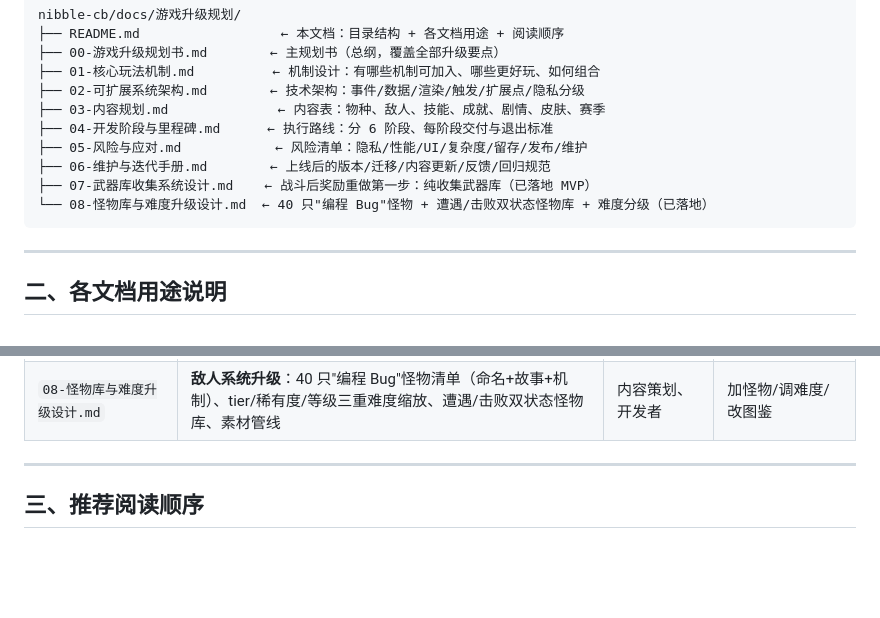
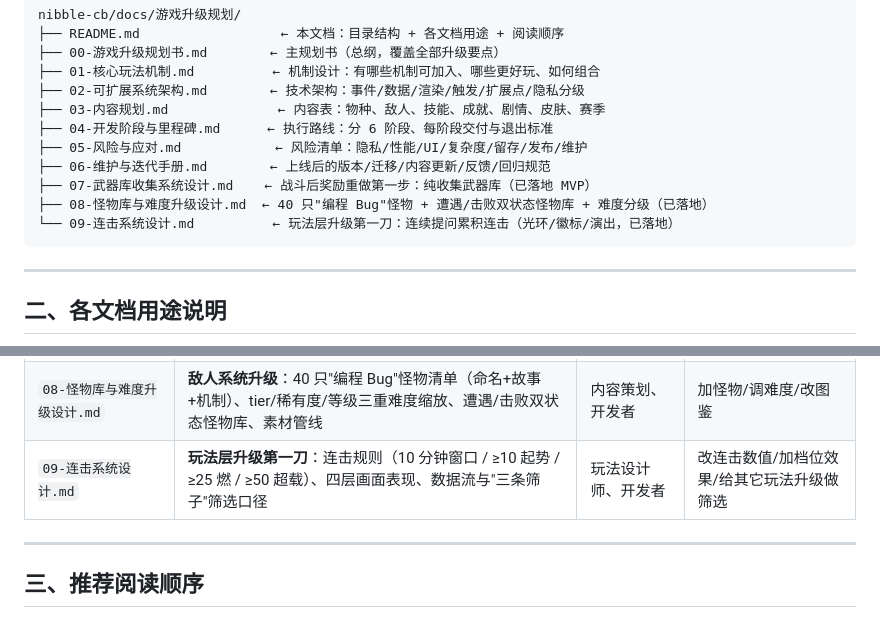
Before and after one commit to LMLuo/nibble, a Markdown page: docs/游戏升级规划/README.md, 2 parts joined by grey strips. Drawn GitHub-style; blank space fills up the shorter version.

````diff
--- a/docs/游戏升级规划/README.md
+++ b/docs/游戏升级规划/README.md
@@ -18,7 +18,8 @@ nibble-cb/docs/游戏升级规划/
 ├── 05-风险与应对.md            ← 风险清单：隐私/性能/UI/复杂度/留存/发布/维护
 ├── 06-维护与迭代手册.md        ← 上线后的版本/迁移/内容更新/反馈/回归规范
 ├── 07-武器库收集系统设计.md    ← 战斗后奖励重做第一步：纯收集武器库（已落地 MVP）
-└── 08-怪物库与难度升级设计.md  ← 40 只"编程 Bug"怪物 + 遭遇/击败双状态怪物库 + 难度分级（已落地）
+├── 08-怪物库与难度升级设计.md  ← 40 只"编程 Bug"怪物 + 遭遇/击败双状态怪物库 + 难度分级（已落地）
+└── 09-连击系统设计.md          ← 玩法层升级第一刀：连续提问累积连击（光环/徽标/演出，已落地）
 ```
 
 ---
@@ -37,6 +38,7 @@ nibble-cb/docs/游戏升级规划/
 | `06-维护与迭代手册.md` | 上线后的长期运维规范：版本号、数据迁移、内容热更、反馈闭环、回归测试 | 维护者、社区运营 | 版本发布、日常维护 |
 | `07-武器库收集系统设计.md` | 战斗后奖励重做第一步：纯收集武器库（掉落/保底/存档/命令），含实现位置与扩展路线 | 开发者、维护者 | 改武器掉落/加武器/做收集扩展 |
 | `08-怪物库与难度升级设计.md` | **敌人系统升级**：40 只"编程 Bug"怪物清单（命名+故事+机制）、tier/稀有度/等级三重难度缩放、遭遇/击败双状态怪物库、素材管线 | 内容策划、开发者 | 加怪物/调难度/改图鉴 |
+| `09-连击系统设计.md` | **玩法层升级第一刀**：连击规则（10 分钟窗口 / ≥10 起势 / ≥25 燃 / ≥50 超载）、四层画面表现、数据流与"三条筛子"筛选口径 | 玩法设计师、开发者 | 改连击数值/加档位效果/给其它玩法升级做筛选 |
 
 ---
 
````
Also changed, not shown: docs/游戏升级规划/09-连击系统设计.md (added, +104 -0 lines), vscode-extension/CHANGELOG.md (+11 -0 lines), vscode-extension/icon.png, 16 other files.
